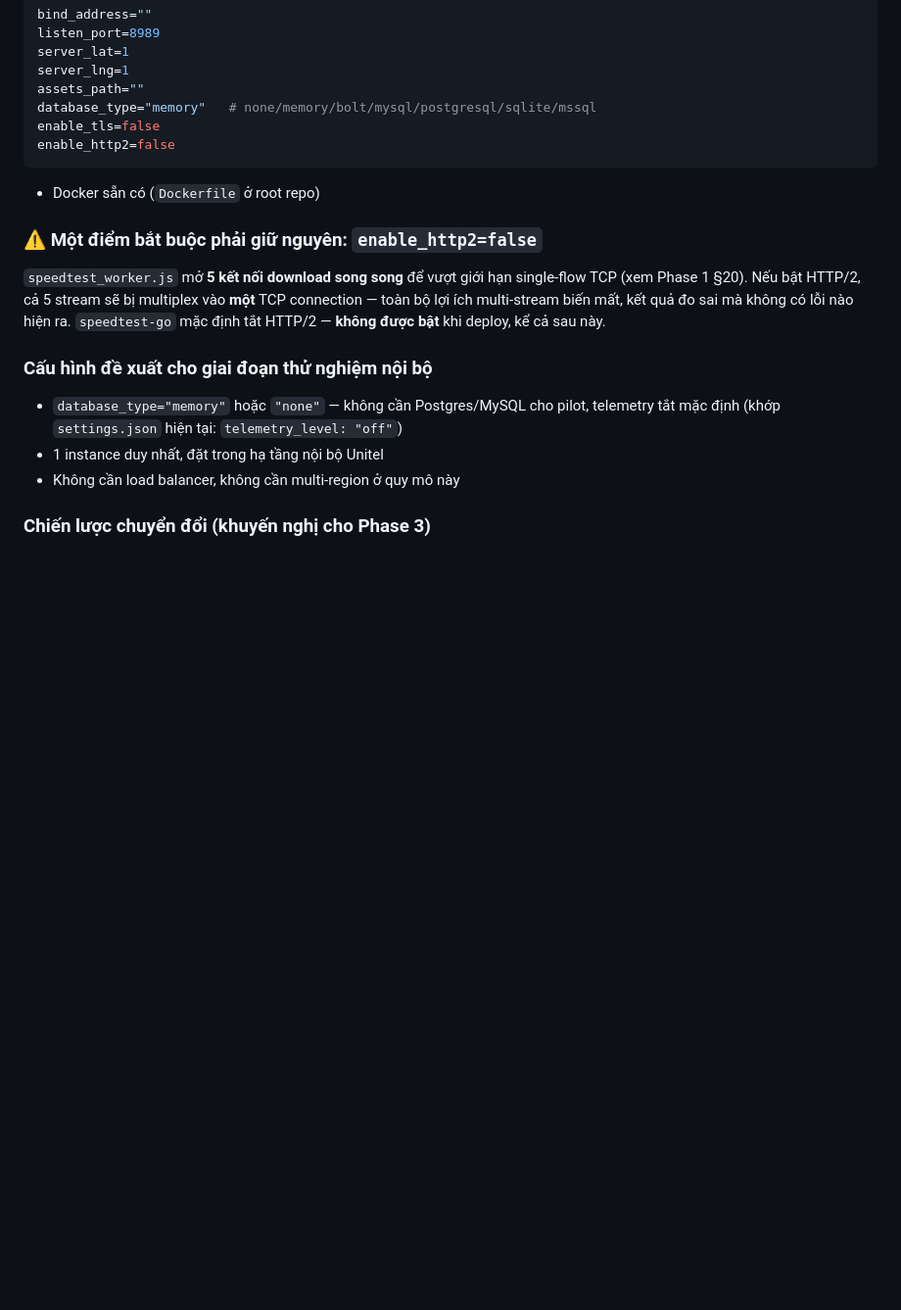
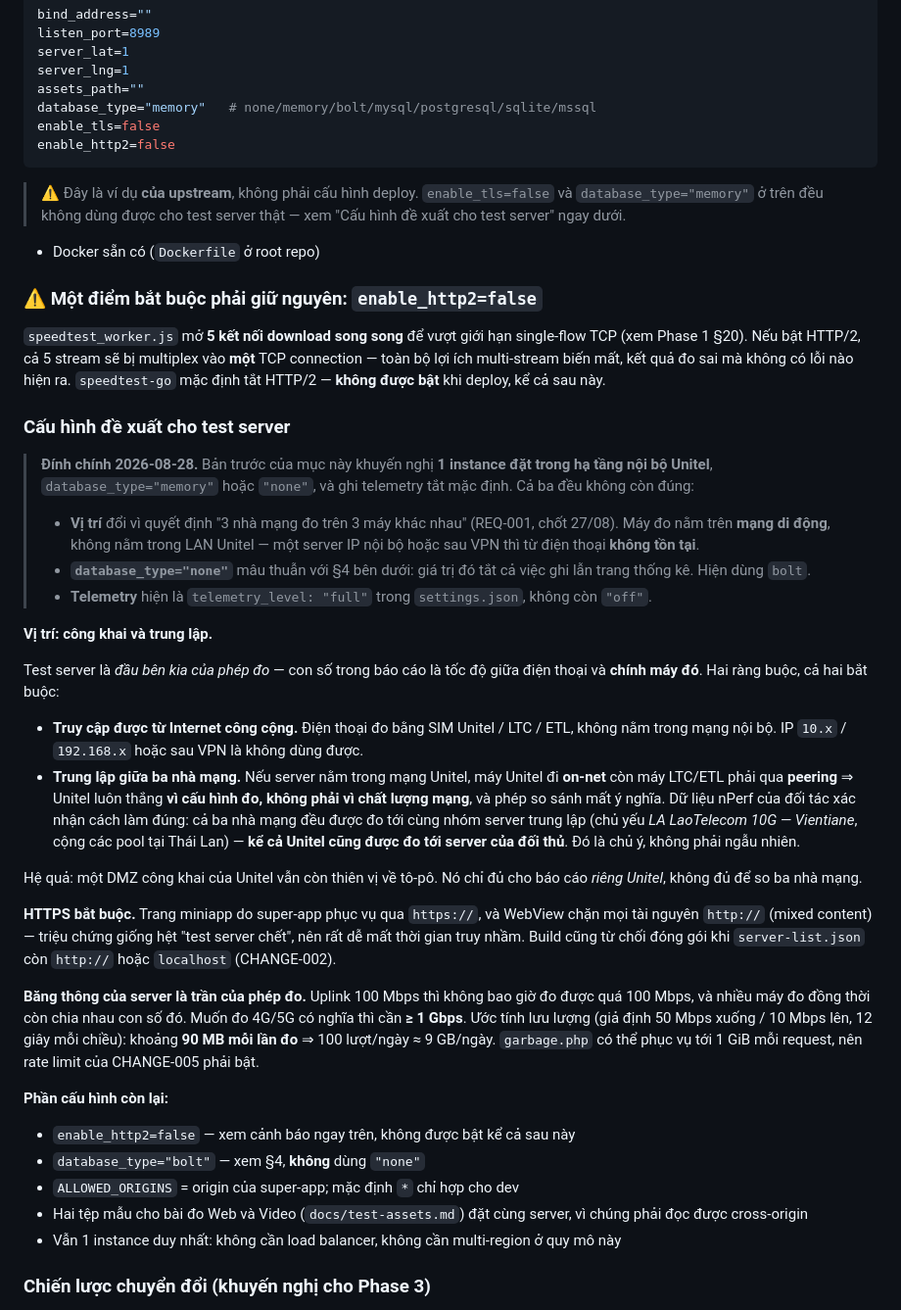
Before and after one commit to bug-createdme/speedtest, a Markdown page: docs/architecture.md, the part around one of its changes. Shown at 98% size. Drawn GitHub-style; blank space fills up the shorter version.

````diff
--- a/docs/architecture.md
+++ b/docs/architecture.md
@@ -101,17 +101,42 @@ enable_tls=false
 enable_http2=false
 ```
 
+> ⚠ Đây là ví dụ **của upstream**, không phải cấu hình deploy. `enable_tls=false` và `database_type="memory"` ở trên đều không dùng được cho test server thật — xem "Cấu hình đề xuất cho test server" ngay dưới.
+
 - Docker sẵn có (`Dockerfile` ở root repo)
 
 ### ⚠ Một điểm bắt buộc phải giữ nguyên: `enable_http2=false`
 
 `speedtest_worker.js` mở **5 kết nối download song song** để vượt giới hạn single-flow TCP (xem Phase 1 §20). Nếu bật HTTP/2, cả 5 stream sẽ bị multiplex vào **một** TCP connection — toàn bộ lợi ích multi-stream biến mất, kết quả đo sai mà không có lỗi nào hiện ra. `speedtest-go` mặc định tắt HTTP/2 — **không được bật** khi deploy, kể cả sau này.
 
-### Cấu hình đề xuất cho giai đoạn thử nghiệm nội bộ
+### Cấu hình đề xuất cho test server
 
-- `database_type="memory"` hoặc `"none"` — không cần Postgres/MySQL cho pilot, telemetry tắt mặc định (khớp `settings.json` hiện tại: `telemetry_level: "off"`)
-- 1 instance duy nhất, đặt trong hạ tầng nội bộ Unitel
-- Không cần load balancer, không cần multi-region ở quy mô này
+> **Đính chính 2026-08-28.** Bản trước của mục này khuyến nghị **1 instance đặt trong hạ tầng nội bộ Unitel**, `database_type="memory"` hoặc `"none"`, và ghi telemetry tắt mặc định. Cả ba đều không còn đúng:
+>
+> - **Vị trí** đổi vì quyết định "3 nhà mạng đo trên 3 máy khác nhau" (REQ-001, chốt 27/08). Máy đo nằm trên **mạng di động**, không nằm trong LAN Unitel — một server IP nội bộ hoặc sau VPN thì từ điện thoại **không tồn tại**.
+> - **`database_type="none"`** mâu thuẫn với §4 bên dưới: giá trị đó tắt cả việc ghi lẫn trang thống kê. Hiện dùng `bolt`.
+> - **Telemetry** hiện là `telemetry_level: "full"` trong `settings.json`, không còn `"off"`.
+
+**Vị trí: công khai và trung lập.**
+
+Test server là *đầu bên kia của phép đo* — con số trong báo cáo là tốc độ giữa điện thoại và **chính máy đó**. Hai ràng buộc, cả hai bắt buộc:
+
+- **Truy cập được từ Internet công cộng.** Điện thoại đo bằng SIM Unitel / LTC / ETL, không nằm trong mạng nội bộ. IP `10.x` / `192.168.x` hoặc sau VPN là không dùng được.
+- **Trung lập giữa ba nhà mạng.** Nếu server nằm trong mạng Unitel, máy Unitel đi **on-net** còn máy LTC/ETL phải qua **peering** ⇒ Unitel luôn thắng **vì cấu hình đo, không phải vì chất lượng mạng**, và phép so sánh mất ý nghĩa. Dữ liệu nPerf của đối tác xác nhận cách làm đúng: cả ba nhà mạng đều được đo tới cùng nhóm server trung lập (chủ yếu *LA LaoTelecom 10G — Vientiane*, cộng các pool tại Thái Lan) — **kể cả Unitel cũng được đo tới server của đối thủ**. Đó là chủ ý, không phải ngẫu nhiên.
+
+Hệ quả: một DMZ công khai của Unitel vẫn còn thiên vị về tô-pô. Nó chỉ đủ cho báo cáo *riêng Unitel*, không đủ để so ba nhà mạng.
+
+**HTTPS bắt buộc.** Trang miniapp do super-app phục vụ qua `https://`, và WebView chặn mọi tài nguyên `http://` (mixed content) — triệu chứng giống hệt "test server chết", nên rất dễ mất thời gian truy nhầm. Build cũng từ chối đóng gói khi `server-list.json` còn `http://` hoặc `localhost` (CHANGE-002).
+
+**Băng thông của server là trần của phép đo.** Uplink 100 Mbps thì không bao giờ đo được quá 100 Mbps, và nhiều máy đo đồng thời còn chia nhau con số đó. Muốn đo 4G/5G có nghĩa thì cần **≥ 1 Gbps**. Ước tính lưu lượng (giả định 50 Mbps xuống / 10 Mbps lên, 12 giây mỗi chiều): khoảng **90 MB mỗi lần đo** ⇒ 100 lượt/ngày ≈ 9 GB/ngày. `garbage.php` có thể phục vụ tới 1 GiB mỗi request, nên rate limit của CHANGE-005 phải bật.
+
+**Phần cấu hình còn lại:**
+
+- `enable_http2=false` — xem cảnh báo ngay trên, không được bật kể cả sau này
+- `database_type="bolt"` — xem §4, **không** dùng `"none"`
+- `ALLOWED_ORIGINS` = origin của super-app; mặc định `*` chỉ hợp cho dev
+- Hai tệp mẫu cho bài đo Web và Video (`docs/test-assets.md`) đặt cùng server, vì chúng phải đọc được cross-origin
+- Vẫn 1 instance duy nhất: không cần load balancer, không cần multi-region ở quy mô này
 
 ### Chiến lược chuyển đổi (khuyến nghị cho Phase 3)
 
````
Also changed, not shown: other parts of docs/architecture.md (+29 -6 lines).
